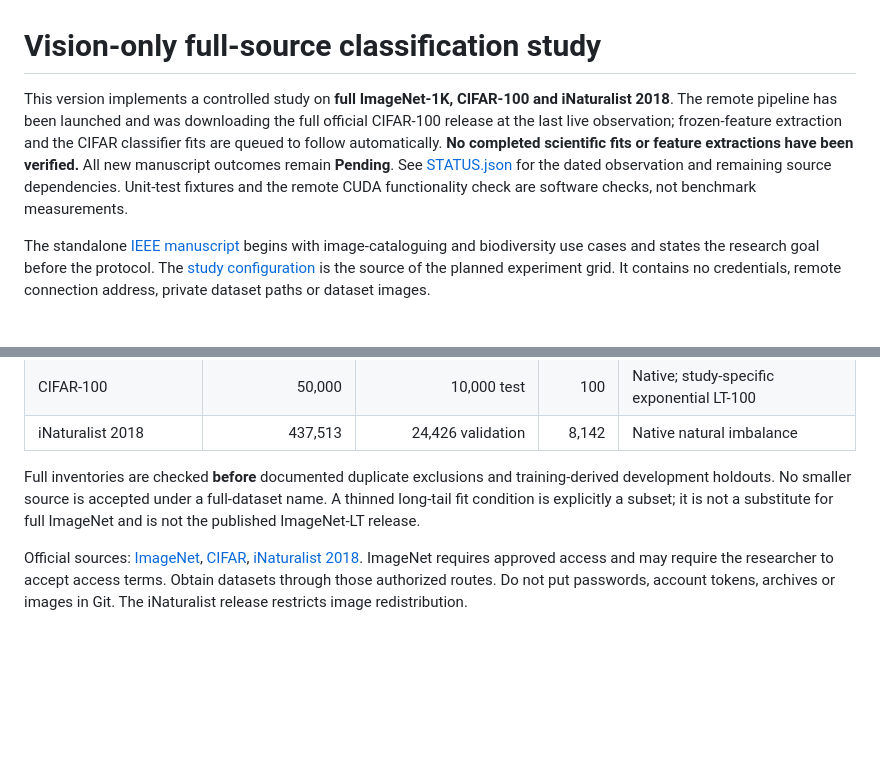
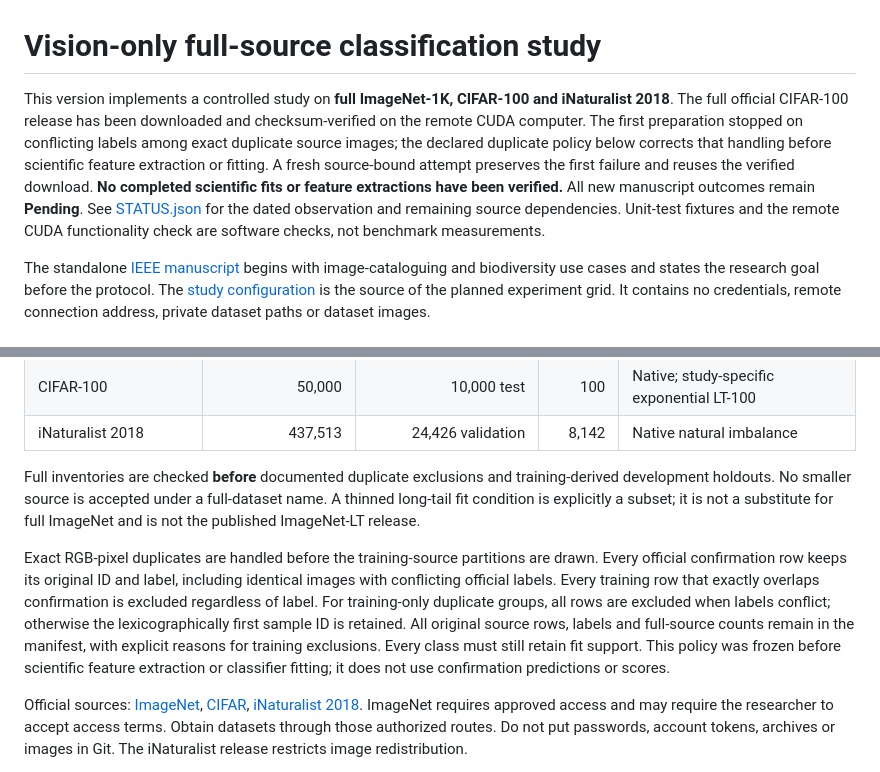
Before and after one commit to savannahshannon/rebal, a Markdown page: vision_only/README.md, 2 parts joined by grey strips. Drawn GitHub-style; blank space fills up the shorter version.

Commit message:
Document full-source acquisition and the pre-fit duplicate correction

```diff
--- a/vision_only/README.md
+++ b/vision_only/README.md
@@ -1,6 +1,6 @@
 # Vision-only full-source classification study
 
-This version implements a controlled study on **full ImageNet-1K, CIFAR-100 and iNaturalist 2018**. The remote pipeline has been launched and was downloading the full official CIFAR-100 release at the last live observation; frozen-feature extraction and the CIFAR classifier fits are queued to follow automatically. **No completed scientific fits or feature extractions have been verified.** All new manuscript outcomes remain **Pending**. See [STATUS.json](STATUS.json) for the dated observation and remaining source dependencies. Unit-test fixtures and the remote CUDA functionality check are software checks, not benchmark measurements.
+This version implements a controlled study on **full ImageNet-1K, CIFAR-100 and iNaturalist 2018**. The full official CIFAR-100 release has been downloaded and checksum-verified on the remote CUDA computer. The first preparation stopped on conflicting labels among exact duplicate source images; the declared duplicate policy below corrects that handling before scientific feature extraction or fitting. A fresh source-bound attempt preserves the first failure and reuses the verified download. **No completed scientific fits or feature extractions have been verified.** All new manuscript outcomes remain **Pending**. See [STATUS.json](STATUS.json) for the dated observation and remaining source dependencies. Unit-test fixtures and the remote CUDA functionality check are software checks, not benchmark measurements.
 
 The standalone [IEEE manuscript](paper/main.tex) begins with image-cataloguing and biodiversity use cases and states the research goal before the protocol. The [study configuration](study.json) is the source of the planned experiment grid. It contains no credentials, remote connection address, private dataset paths or dataset images.
 
@@ -13,6 +13,8 @@ The standalone [IEEE manuscript](paper/main.tex) begins with image-cataloguing a
 | iNaturalist 2018 | 437,513 | 24,426 validation | 8,142 | Native natural imbalance |
 
 Full inventories are checked **before** documented duplicate exclusions and training-derived development holdouts. No smaller source is accepted under a full-dataset name. A thinned long-tail fit condition is explicitly a subset; it is not a substitute for full ImageNet and is not the published ImageNet-LT release.
+
+Exact RGB-pixel duplicates are handled before the training-source partitions are drawn. Every official confirmation row keeps its original ID and label, including identical images with conflicting official labels. Every training row that exactly overlaps confirmation is excluded regardless of label. For training-only duplicate groups, all rows are excluded when labels conflict; otherwise the lexicographically first sample ID is retained. All original source rows, labels and full-source counts remain in the manifest, with explicit reasons for training exclusions. Every class must still retain fit support. This policy was frozen before scientific feature extraction or classifier fitting; it does not use confirmation predictions or scores.
 
 Official sources: [ImageNet](https://image-net.org/download.php), [CIFAR](https://www.cs.toronto.edu/~kriz/cifar.html), [iNaturalist 2018](https://github.com/visipedia/inat_comp/tree/master/2018). ImageNet requires approved access and may require the researcher to accept access terms. Obtain datasets through those authorized routes. Do not put passwords, account tokens, archives or images in Git. The iNaturalist release restricts image redistribution.
 
```
